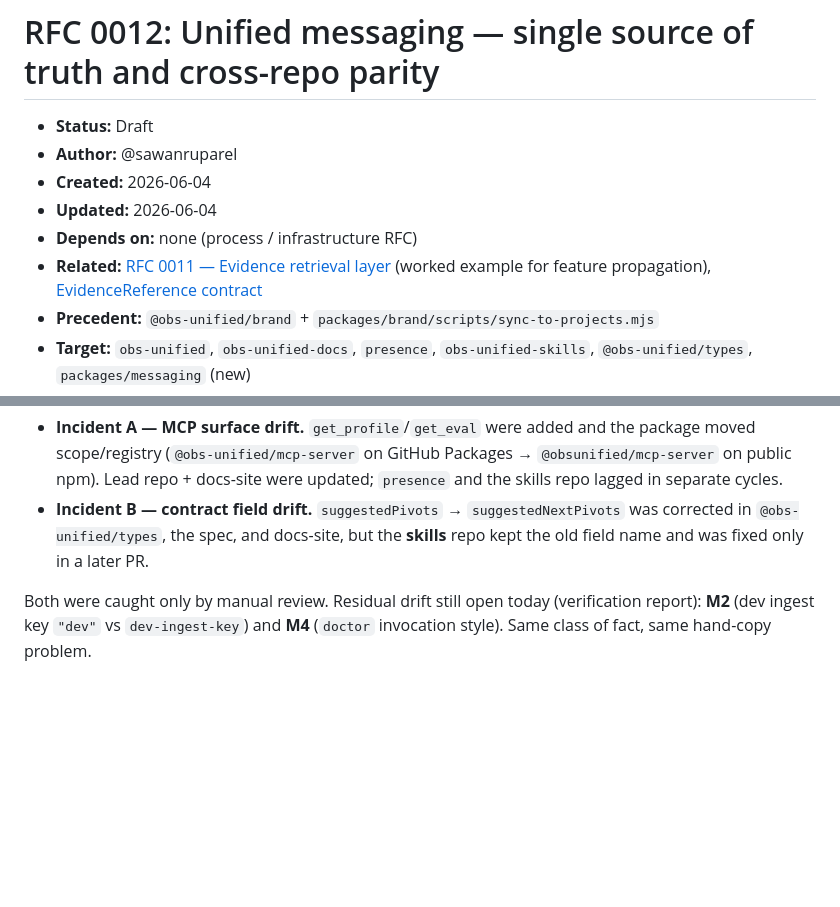
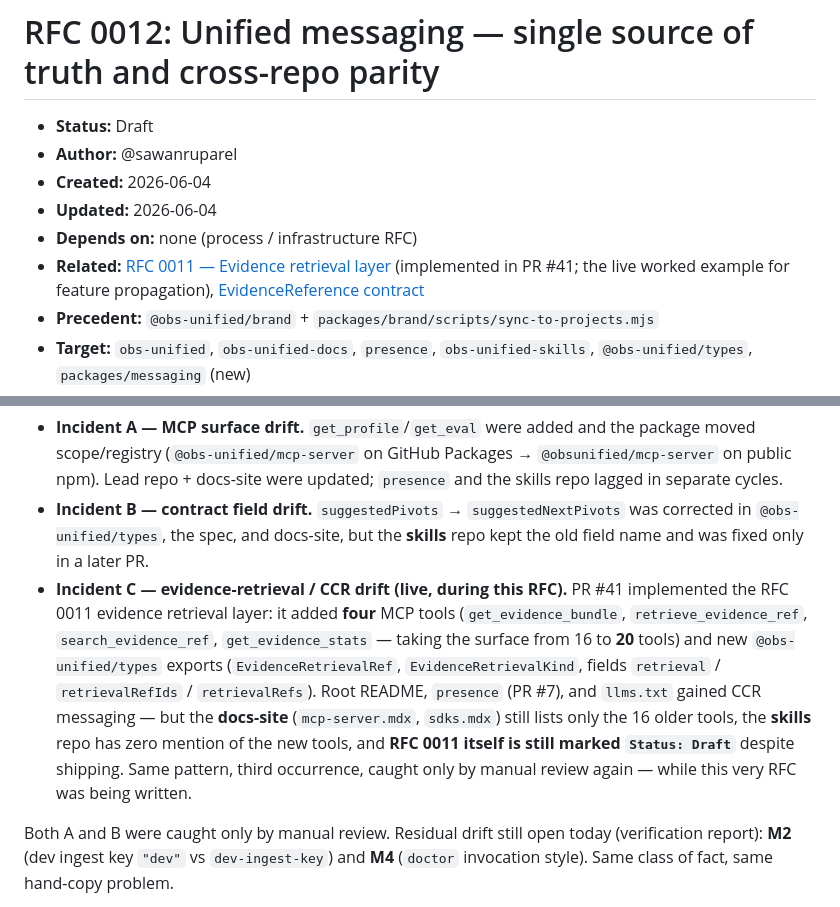
Before and after one commit to obs-unified/obs-unified, a Markdown page: rfcs/0012-unified-messaging.md, 2 parts joined by grey strips. Rendered like a GitHub page; blank space fills up the shorter version.

```diff
--- a/rfcs/0012-unified-messaging.md
+++ b/rfcs/0012-unified-messaging.md
@@ -6,7 +6,7 @@
 - **Updated:** 2026-06-04
 - **Depends on:** none (process / infrastructure RFC)
 - **Related:** [RFC 0011 — Evidence retrieval layer](0011-evidence-retrieval-layer.md)
-  (worked example for feature propagation),
+  (implemented in PR #41; the live worked example for feature propagation),
   [EvidenceReference contract](../docs/spec/evidence-reference.md)
 - **Precedent:** `@obs-unified/brand` + `packages/brand/scripts/sync-to-projects.mjs`
 - **Target:** `obs-unified`, `obs-unified-docs`, `presence`, `obs-unified-skills`,
@@ -45,8 +45,20 @@ found the same failure mode **recurring**:
 - **Incident B — contract field drift.** `suggestedPivots` → `suggestedNextPivots`
   was corrected in `@obs-unified/types`, the spec, and docs-site, but the
   **skills** repo kept the old field name and was fixed only in a later PR.
+- **Incident C — evidence-retrieval / CCR drift (live, during this RFC).** PR #41
+  implemented the RFC 0011 evidence retrieval layer: it added **four** MCP tools
+  (`get_evidence_bundle`, `retrieve_evidence_ref`, `search_evidence_ref`,
+  `get_evidence_stats` — taking the surface from 16 to **20** tools) and new
+  `@obs-unified/types` exports (`EvidenceRetrievalRef`, `EvidenceRetrievalKind`,
+  fields `retrieval` / `retrievalRefIds` / `retrievalRefs`). Root README,
+  `presence` (PR #7), and `llms.txt` gained CCR messaging — but the **docs-site**
+  (`mcp-server.mdx`, `sdks.mdx`) still lists only the 16 older tools, the
+  **skills** repo has zero mention of the new tools, and **RFC 0011 itself is
+  still marked `Status: Draft`** despite shipping. Same pattern, third
+  occurrence, caught only by manual review again — while this very RFC was being
+  written.
 
-Both were caught only by manual review. Residual drift still open today
+Both A and B were caught only by manual review. Residual drift still open today
 (verification report): **M2** (dev ingest key `"dev"` vs `dev-ingest-key`) and
 **M4** (`doctor` invocation style). Same class of fact, same hand-copy problem.
 
```
Also changed, not shown: other parts of rfcs/0012-unified-messaging.md (+47 -31 lines).
